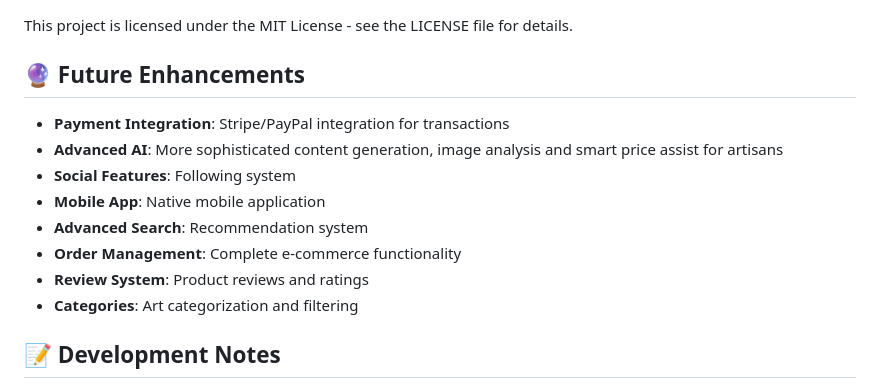
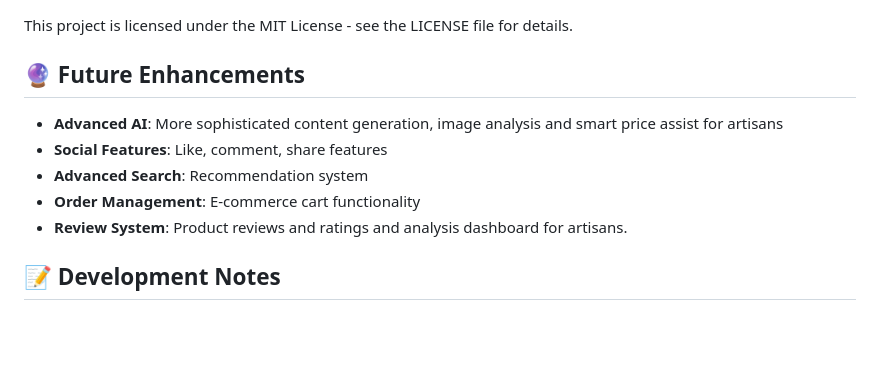
Before and after one commit to Shr3y4sm/Clyst, a Markdown page: README.md, the part around the change. Drawn GitHub-style; blank space fills up the shorter version.

```diff
--- a/README.md
+++ b/README.md
@@ -351,14 +351,12 @@ This project is licensed under the MIT License - see the LICENSE file for detail
 
 ## 🔮 Future Enhancements
 
-- **Payment Integration**: Stripe/PayPal integration for transactions
 - **Advanced AI**: More sophisticated content generation, image analysis and smart price assist for artisans
-- **Social Features**: Following system
-- **Mobile App**: Native mobile application
+- **Social Features**: Like, comment, share features
 - **Advanced Search**: Recommendation system
-- **Order Management**: Complete e-commerce functionality
-- **Review System**: Product reviews and ratings
-- **Categories**: Art categorization and filtering
+- **Order Management**: E-commerce cart functionality
+- **Review System**: Product reviews and ratings and analysis dashboard for artisans.
+
 
 
 ## 📝 Development Notes
```
